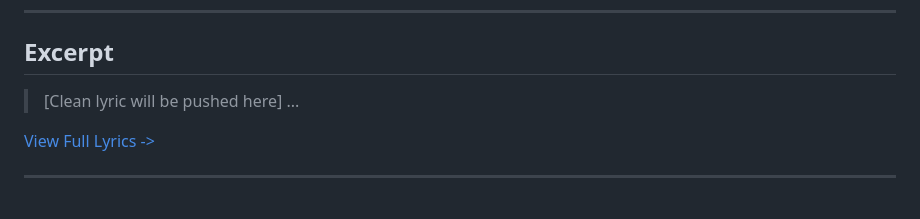
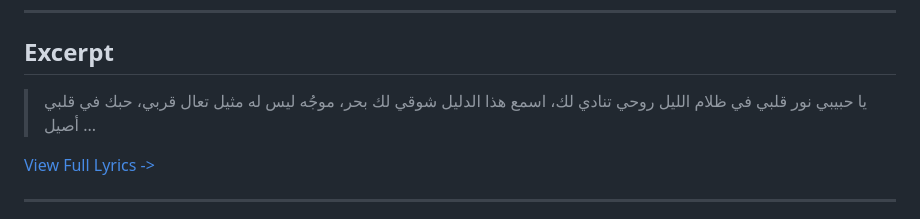
Before and after one commit to ImAbuSayed/ayam-el-taba3, a Markdown page: README.md, the part around the change. Rendered like a GitHub page.

Commit message:
docs: Update readme excerpt

```diff
--- a/README.md
+++ b/README.md
@@ -19,7 +19,10 @@
 
 ## Excerpt
 
-> [Clean lyric will be pushed here]
+> يا حبيبي نور قلبي في ظلام الليل
+> روحي تنادي لك، اسمع هذا الدليل
+> شوقي لك بحر، موجُه ليس له مثيل
+> تعال قربي، حبك في قلبي أصيل
 > ...
 
 [View Full Lyrics ->](./lyrics.txt)
```
